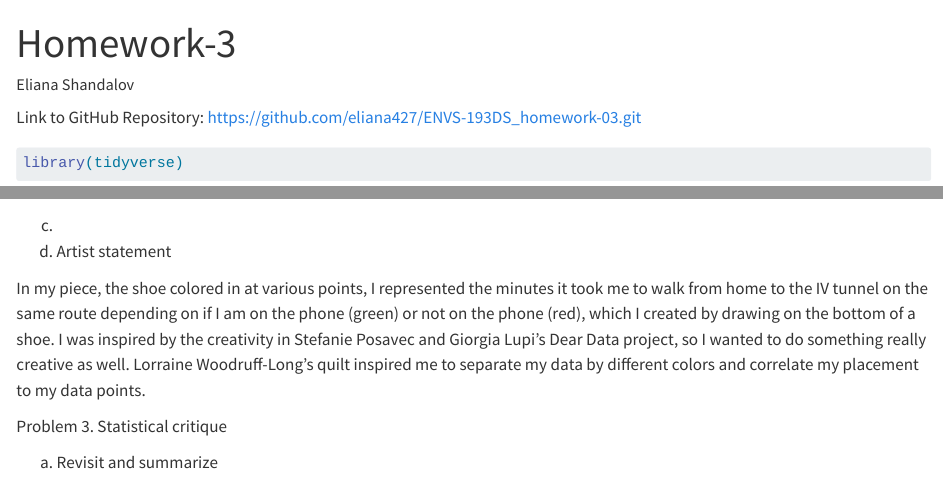
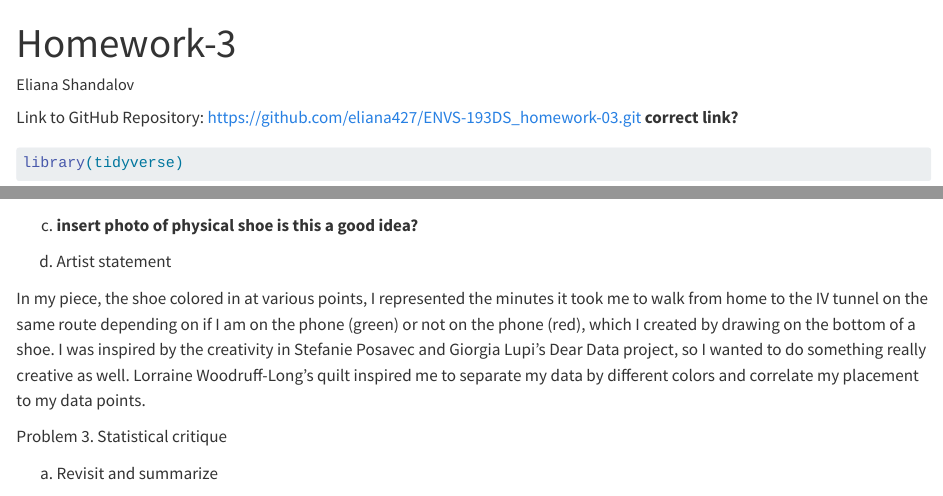
Before and after one commit to eliana427/ENVS-193DS_homework-03, a Quarto document (code/homework-3.qmd): the page in a window 1100 px wide, from its top, and a second part further down, joined at a grey line. Rendered offline with R 4.5, knitr and Pandoc in place of Quarto, with nearby package versions; code that draws random numbers runs with fixed seeds of ours; long lines of code are wrapped; column names are cleaned by a stand-in for the janitor package.

Commit message:
Deleting later, making sure this is correct

````diff
--- a/code/homework-3.qmd
+++ b/code/homework-3.qmd
@@ -5,6 +5,7 @@ format: html
 ---
 
 Link to GitHub Repository: https://github.com/eliana427/ENVS-193DS_homework-03.git
+**correct link?**
 ```{r}
 library(tidyverse)
 library(here)
@@ -107,9 +108,8 @@ b. Sketch
 ![Walk photo](/Users/elianashandalov/shoevisualization.jpg){width=30%}
 **trouble rendering**
 
-c.
-
-
+c. **insert photo of physical shoe**
+**is this a good idea?**
 
 d. Artist statement
 
````
